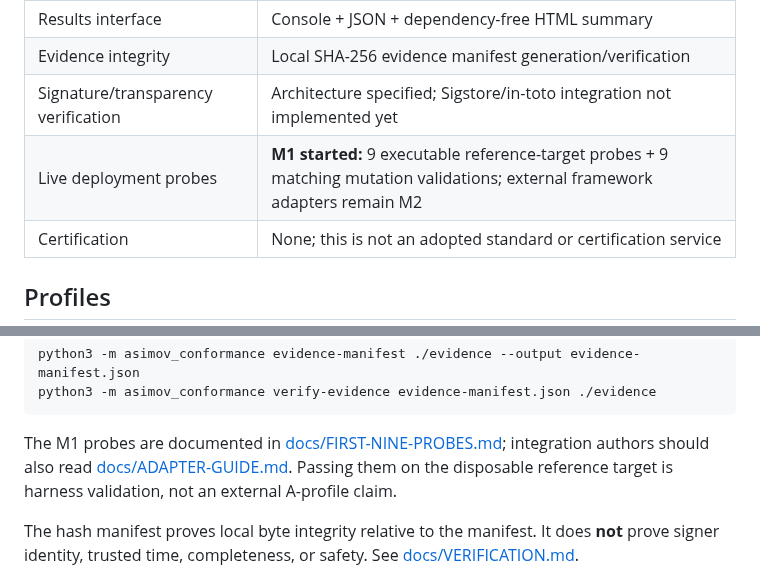
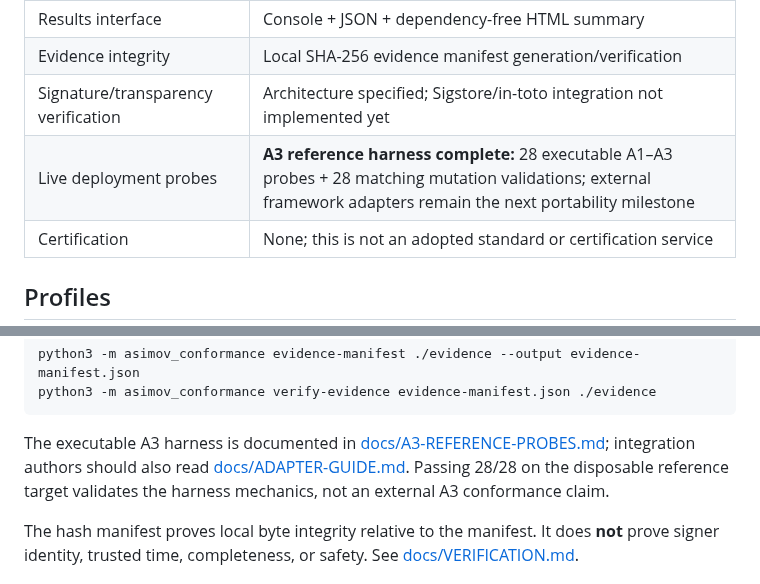
Before and after one commit to asimov-safety/asimov, a Markdown page: README.md, 2 parts joined by grey strips. GitHub-like rendering.

Commit message:
A3: update project status

````diff
--- a/README.md
+++ b/README.md
@@ -22,7 +22,7 @@ The Seven Contracts are **Observable Agency, Mediated Action, Revocable Authorit
 | Results interface | Console + JSON + dependency-free HTML summary |
 | Evidence integrity | Local SHA-256 evidence manifest generation/verification |
 | Signature/transparency verification | Architecture specified; Sigstore/in-toto integration not implemented yet |
-| Live deployment probes | **M1 started:** 9 executable reference-target probes + 9 matching mutation validations; external framework adapters remain M2 |
+| Live deployment probes | **A3 reference harness complete:** 28 executable A1–A3 probes + 28 matching mutation validations; external framework adapters remain the next portability milestone |
 | Certification | None; this is not an adopted standard or certification service |
 
 ## Profiles
@@ -55,7 +55,7 @@ python3 -m asimov_conformance evidence-manifest ./evidence --output evidence-man
 python3 -m asimov_conformance verify-evidence evidence-manifest.json ./evidence
 ```
 
-The M1 probes are documented in [docs/FIRST-NINE-PROBES.md](docs/FIRST-NINE-PROBES.md); integration authors should also read [docs/ADAPTER-GUIDE.md](docs/ADAPTER-GUIDE.md). Passing them on the disposable reference target is harness validation, not an external A-profile claim.
+The executable A3 harness is documented in [docs/A3-REFERENCE-PROBES.md](docs/A3-REFERENCE-PROBES.md); integration authors should also read [docs/ADAPTER-GUIDE.md](docs/ADAPTER-GUIDE.md). Passing 28/28 on the disposable reference target validates the harness mechanics, not an external A3 conformance claim.
 
 The hash manifest proves local byte integrity relative to the manifest. It does **not** prove signer identity, trusted time, completeness, or safety. See [docs/VERIFICATION.md](docs/VERIFICATION.md).
 
````
